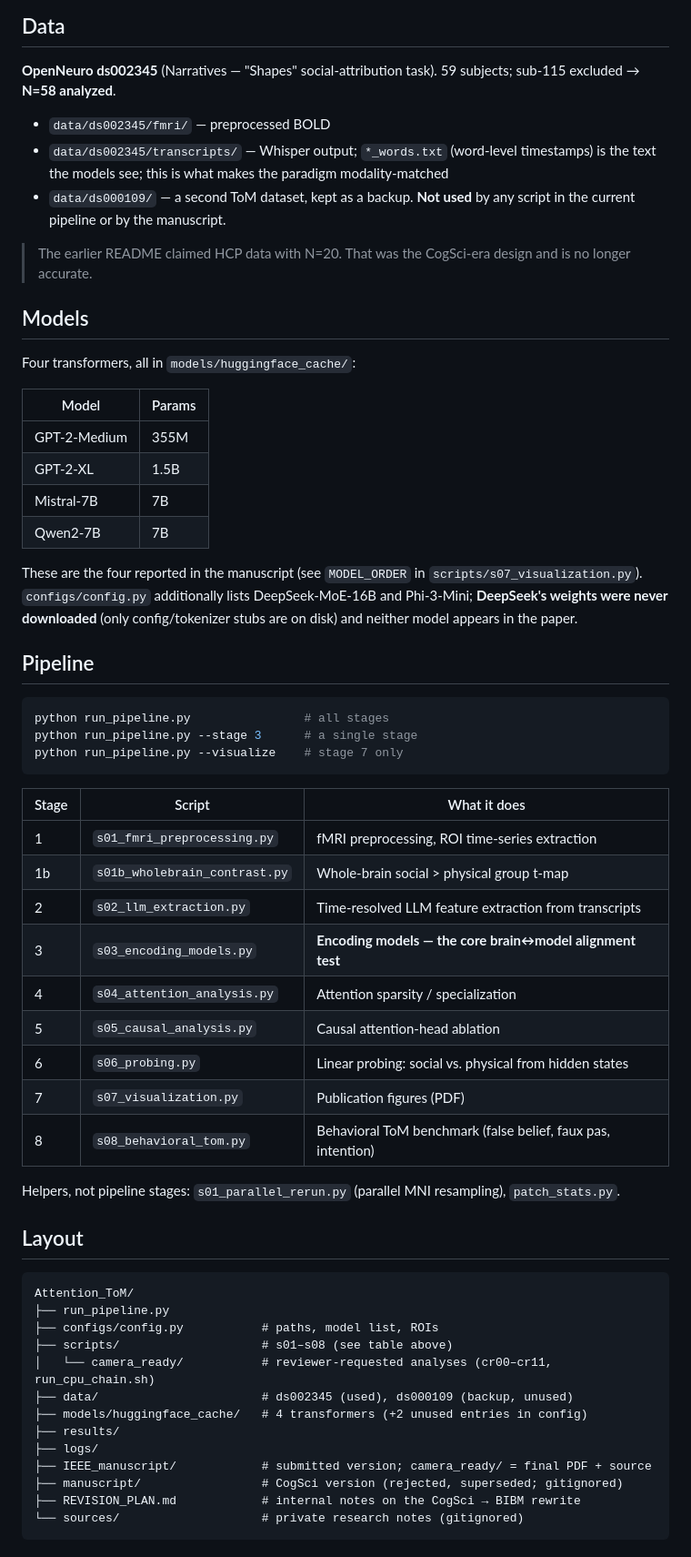
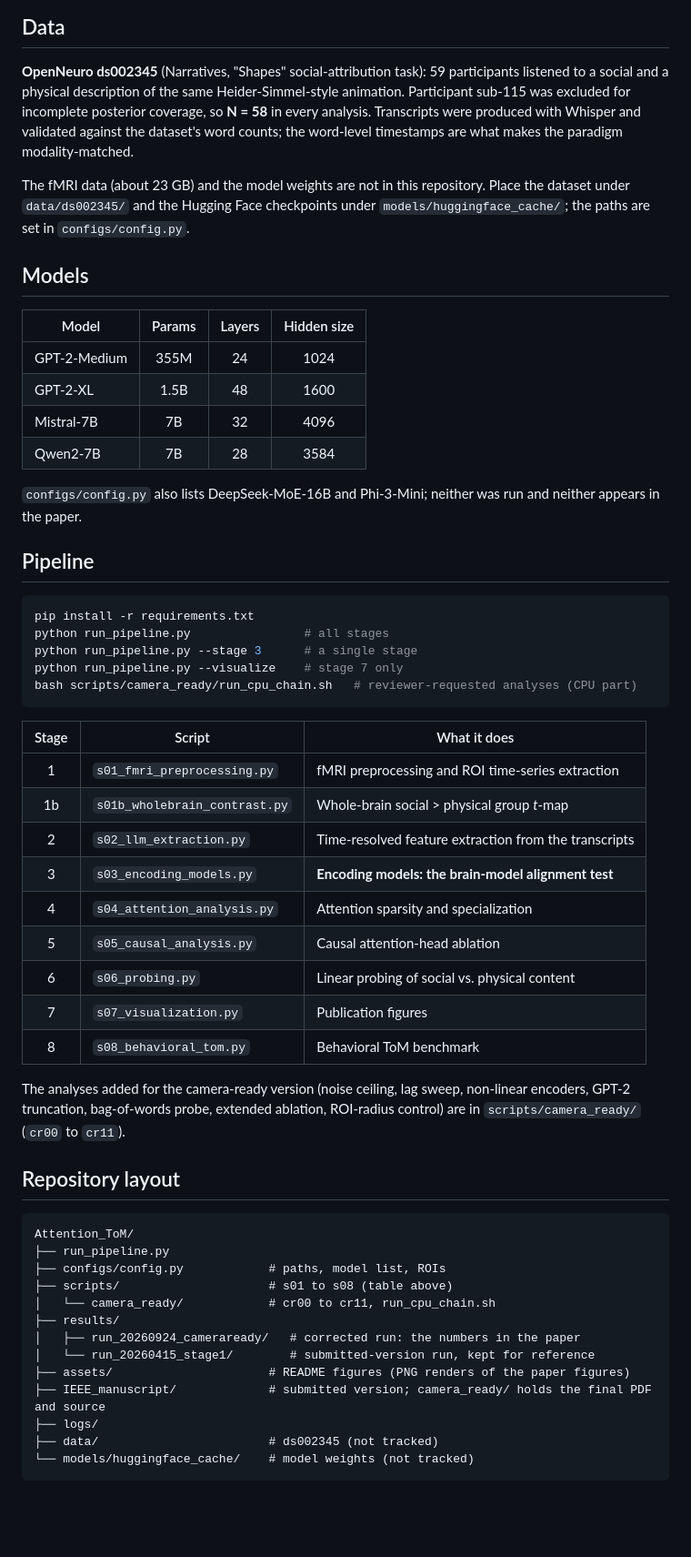
Before and after one commit to xiaoyanLi629/attention-tom-brain-transformer, a Markdown page: README.md, the part around one of its changes. Shown at 91% size. Drawn GitHub-style; blank space fills up the shorter version.

````diff
--- a/README.md
+++ b/README.md
@@ -44,71 +85,59 @@ process the identical text transcripts.
 
 ## Data
 
-**OpenNeuro ds002345** (Narratives — "Shapes" social-attribution task).
-59 subjects; sub-115 excluded → **N=58 analyzed**.
+**OpenNeuro ds002345** (Narratives, "Shapes" social-attribution task): 59 participants listened to a social and a physical description of the same Heider-Simmel-style animation. Participant sub-115 was excluded for incomplete posterior coverage, so **N = 58** in every analysis. Transcripts were produced with Whisper and validated against the dataset's word counts; the word-level timestamps are what makes the paradigm modality-matched.
 
-- `data/ds002345/fmri/` — preprocessed BOLD
-- `data/ds002345/transcripts/` — Whisper output; `*_words.txt` (word-level timestamps)
-  is the text the models see; this is what makes the paradigm modality-matched
-- `data/ds000109/` — a second ToM dataset, kept as a backup. **Not used** by any
-  script in the current pipeline or by the manuscript.
-
-> The earlier README claimed HCP data with N=20. That was the CogSci-era design and
-> is no longer accurate.
+The fMRI data (about 23 GB) and the model weights are not in this repository. Place the dataset under `data/ds002345/` and the Hugging Face checkpoints under `models/huggingface_cache/`; the paths are set in `configs/config.py`.
 
 ## Models
 
-Four transformers, all in `models/huggingface_cache/`:
+| Model | Params | Layers | Hidden size |
+|---|:-:|:-:|:-:|
+| GPT-2-Medium | 355M | 24 | 1024 |
+| GPT-2-XL | 1.5B | 48 | 1600 |
+| Mistral-7B | 7B | 32 | 4096 |
+| Qwen2-7B | 7B | 28 | 3584 |
 
-| Model | Params |
-|---|---|
-| GPT-2-Medium | 355M |
-| GPT-2-XL | 1.5B |
-| Mistral-7B | 7B |
-| Qwen2-7B | 7B |
-
-These are the four reported in the manuscript (see `MODEL_ORDER` in
-`scripts/s07_visualization.py`). `configs/config.py` additionally lists
-DeepSeek-MoE-16B and Phi-3-Mini; **DeepSeek's weights were never downloaded**
-(only config/tokenizer stubs are on disk) and neither model appears in the paper.
+`configs/config.py` also lists DeepSeek-MoE-16B and Phi-3-Mini; neither was run and neither appears in the paper.
 
 ## Pipeline
 
 ```bash
+pip install -r requirements.txt
 python run_pipeline.py                # all stages
 python run_pipeline.py --stage 3      # a single stage
 python run_pipeline.py --visualize    # stage 7 only
+bash scripts/camera_ready/run_cpu_chain.sh   # reviewer-requested analyses (CPU part)
 ```
 
 | Stage | Script | What it does |
-|---|---|---|
-| 1 | `s01_fmri_preprocessing.py` | fMRI preprocessing, ROI time-series extraction |
-| 1b | `s01b_wholebrain_contrast.py` | Whole-brain social > physical group t-map |
-| 2 | `s02_llm_extraction.py` | Time-resolved LLM feature extraction from transcripts |
-| 3 | `s03_encoding_models.py` | **Encoding models — the core brain↔model alignment test** |
-| 4 | `s04_attention_analysis.py` | Attention sparsity / specialization |
+|:-:|---|---|
+| 1 | `s01_fmri_preprocessing.py` | fMRI preprocessing and ROI time-series extraction |
+| 1b | `s01b_wholebrain_contrast.py` | Whole-brain social > physical group *t*-map |
+| 2 | `s02_llm_extraction.py` | Time-resolved feature extraction from the transcripts |
+| 3 | `s03_encoding_models.py` | **Encoding models: the brain-model alignment test** |
+| 4 | `s04_attention_analysis.py` | Attention sparsity and specialization |
 | 5 | `s05_causal_analysis.py` | Causal attention-head ablation |
-| 6 | `s06_probing.py` | Linear probing: social vs. physical from hidden states |
-| 7 | `s07_visualization.py` | Publication figures (PDF) |
-| 8 | `s08_behavioral_tom.py` | Behavioral ToM benchmark (false belief, faux pas, intention) |
+| 6 | `s06_probing.py` | Linear probing of social vs. physical content |
+| 7 | `s07_visualization.py` | Publication figures |
+| 8 | `s08_behavioral_tom.py` | Behavioral ToM benchmark |
 
-Helpers, not pipeline stages: `s01_parallel_rerun.py` (parallel MNI resampling),
-`patch_stats.py`.
+The analyses added for the camera-ready version (noise ceiling, lag sweep, non-linear encoders, GPT-2 truncation, bag-of-words probe, extended ablation, ROI-radius control) are in `scripts/camera_ready/` (`cr00` to `cr11`).
 
-## Layout
+## Repository layout
 
 ```
 Attention_ToM/
 ├── run_pipeline.py
-├── configs/config.py           # paths, model list, ROIs
-├── scripts/                    # s01–s08 (see table above)
-│   └── camera_ready/           # reviewer-requested analyses (cr00–cr11, run_cpu_chain.sh)
-├── data/                       # ds002345 (used), ds000109 (backup, unused)
-├── models/huggingface_cache/   # 4 transformers (+2 unused entries in config)
+├── configs/config.py            # paths, model list, ROIs
+├── scripts/                     # s01 to s08 (table above)
+│   └── camera_ready/            # cr00 to cr11, run_cpu_chain.sh
 ├── results/
+│   ├── run_20260924_cameraready/   # corrected run: the numbers in the paper
+│   └── run_20260415_stage1/        # submitted-version run, kept for reference
+├── assets/                      # README figures (PNG renders of the paper figures)
+├── IEEE_manuscript/             # submitted version; camera_ready/ holds the final PDF and source
 ├── logs/
-├── IEEE_manuscript/            # submitted version; camera_ready/ = final PDF + source
-├── manuscript/                 # CogSci version (rejected, superseded; gitignored)
-├── REVISION_PLAN.md            # internal notes on the CogSci → BIBM rewrite
-└── sources/                    # private research notes (gitignored)
+├── data/                        # ds002345 (not tracked)
+└── models/huggingface_cache/    # model weights (not tracked)
 ```
````
Also changed, not shown: other parts of README.md (+86 -36 lines), assets/fig01_brain_encoding.png (added), assets/fig02_encoding_heatmap.png (added), assets/fig04_probing.png (added), assets/fig04_social_vs_physical_tmap.png (added), assets/fig05_attention_heatmaps.png (added), assets/fig06_probing_radar.png (added), 1 other file.
